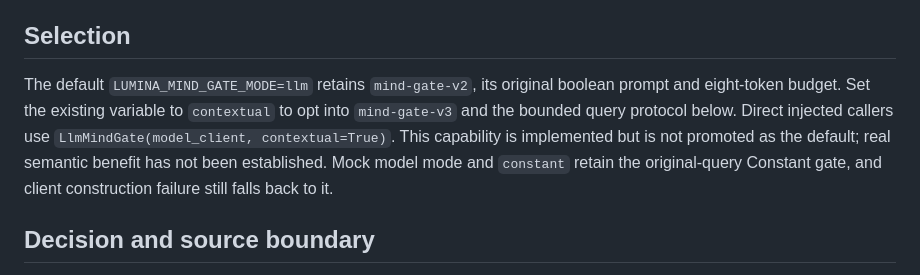
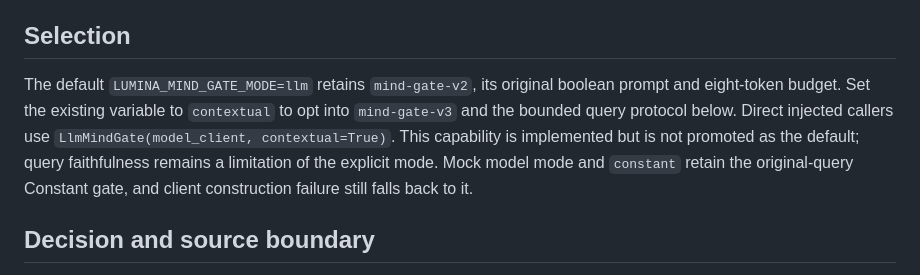
Before and after one commit to Raven1119/Lumina, a Markdown page: Mind/docs/CHAT_RECALL_GATE.md, the part around the change. Drawn GitHub-style.

Commit message:
Clarify contextual Recall query faithfulness limit

```diff
--- a/Mind/docs/CHAT_RECALL_GATE.md
+++ b/Mind/docs/CHAT_RECALL_GATE.md
@@ -4,7 +4,7 @@ The production Chat path owns one `MindGate.decide(original_message, recent_cont
 
 ## Selection
 
-The default `LUMINA_MIND_GATE_MODE=llm` retains `mind-gate-v2`, its original boolean prompt and eight-token budget. Set the existing variable to `contextual` to opt into `mind-gate-v3` and the bounded query protocol below. Direct injected callers use `LlmMindGate(model_client, contextual=True)`. This capability is implemented but is not promoted as the default; real semantic benefit has not been established. Mock model mode and `constant` retain the original-query Constant gate, and client construction failure still falls back to it.
+The default `LUMINA_MIND_GATE_MODE=llm` retains `mind-gate-v2`, its original boolean prompt and eight-token budget. Set the existing variable to `contextual` to opt into `mind-gate-v3` and the bounded query protocol below. Direct injected callers use `LlmMindGate(model_client, contextual=True)`. This capability is implemented but is not promoted as the default; query faithfulness remains a limitation of the explicit mode. Mock model mode and `constant` retain the original-query Constant gate, and client construction failure still falls back to it.
 
 ## Decision and source boundary
 
```
